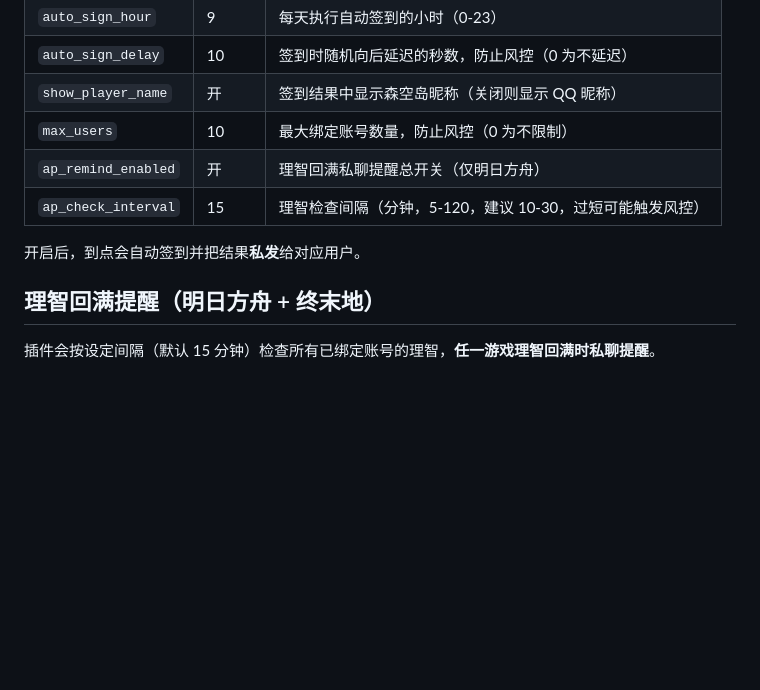
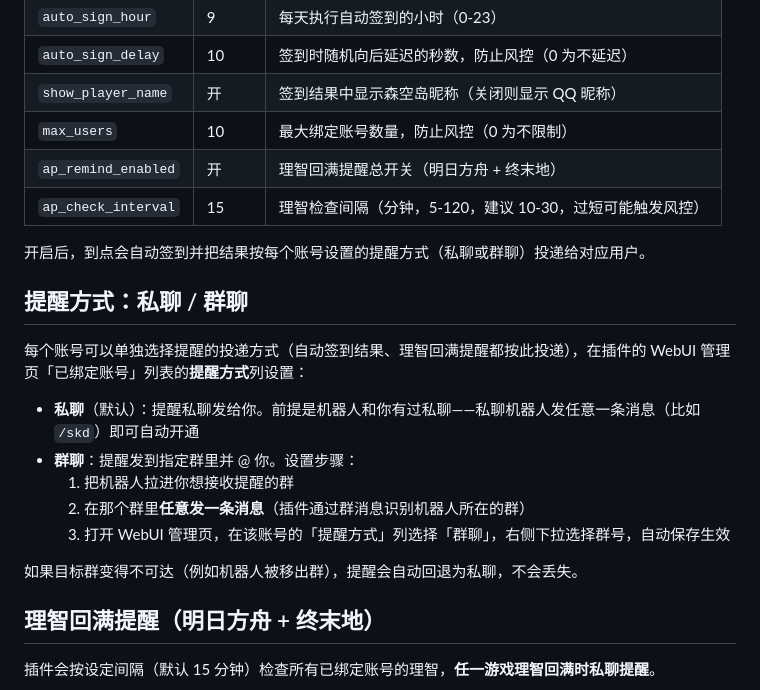
Before and after one commit to Twilight719/AstrBot-SenKongDao-Check-in, a Markdown page: README.md, the part around the change. GitHub-like rendering; blank space fills up the shorter version.

Commit message:
docs: README 新增群聊提醒设置教程（拉群→群内发消息→WebUI 选群），修正理智提醒配置说明过时描述

```diff
--- a/README.md
+++ b/README.md
@@ -92,10 +92,22 @@ git clone https://github.com/Twilight719/AstrBot-SenKongDao-Check-in.git astrbot
 | `auto_sign_delay` | 10 | 签到时随机向后延迟的秒数，防止风控（0 为不延迟） |
 | `show_player_name` | 开 | 签到结果中显示森空岛昵称（关闭则显示 QQ 昵称） |
 | `max_users` | 10 | 最大绑定账号数量，防止风控（0 为不限制） |
-| `ap_remind_enabled` | 开 | 理智回满私聊提醒总开关（仅明日方舟） |
+| `ap_remind_enabled` | 开 | 理智回满提醒总开关（明日方舟 + 终末地） |
 | `ap_check_interval` | 15 | 理智检查间隔（分钟，5-120，建议 10-30，过短可能触发风控） |
 
-开启后，到点会自动签到并把结果**私发**给对应用户。
+开启后，到点会自动签到并把结果按每个账号设置的提醒方式（私聊或群聊）投递给对应用户。
+
+## 提醒方式：私聊 / 群聊
+
+每个账号可以单独选择提醒的投递方式（自动签到结果、理智回满提醒都按此投递），在插件的 WebUI 管理页「已绑定账号」列表的**提醒方式**列设置：
+
+- **私聊**（默认）：提醒私聊发给你。前提是机器人和你有过私聊——私聊机器人发任意一条消息（比如 `/skd`）即可自动开通
+- **群聊**：提醒发到指定群里并 @ 你。设置步骤：
+  1. 把机器人拉进你想接收提醒的群
+  2. 在那个群里**任意发一条消息**（插件通过群消息识别机器人所在的群）
+  3. 打开 WebUI 管理页，在该账号的「提醒方式」列选择「群聊」，右侧下拉选择群号，自动保存生效
+
+如果目标群变得不可达（例如机器人被移出群），提醒会自动回退为私聊，不会丢失。
 
 ## 理智回满提醒（明日方舟 + 终末地）
 
```
